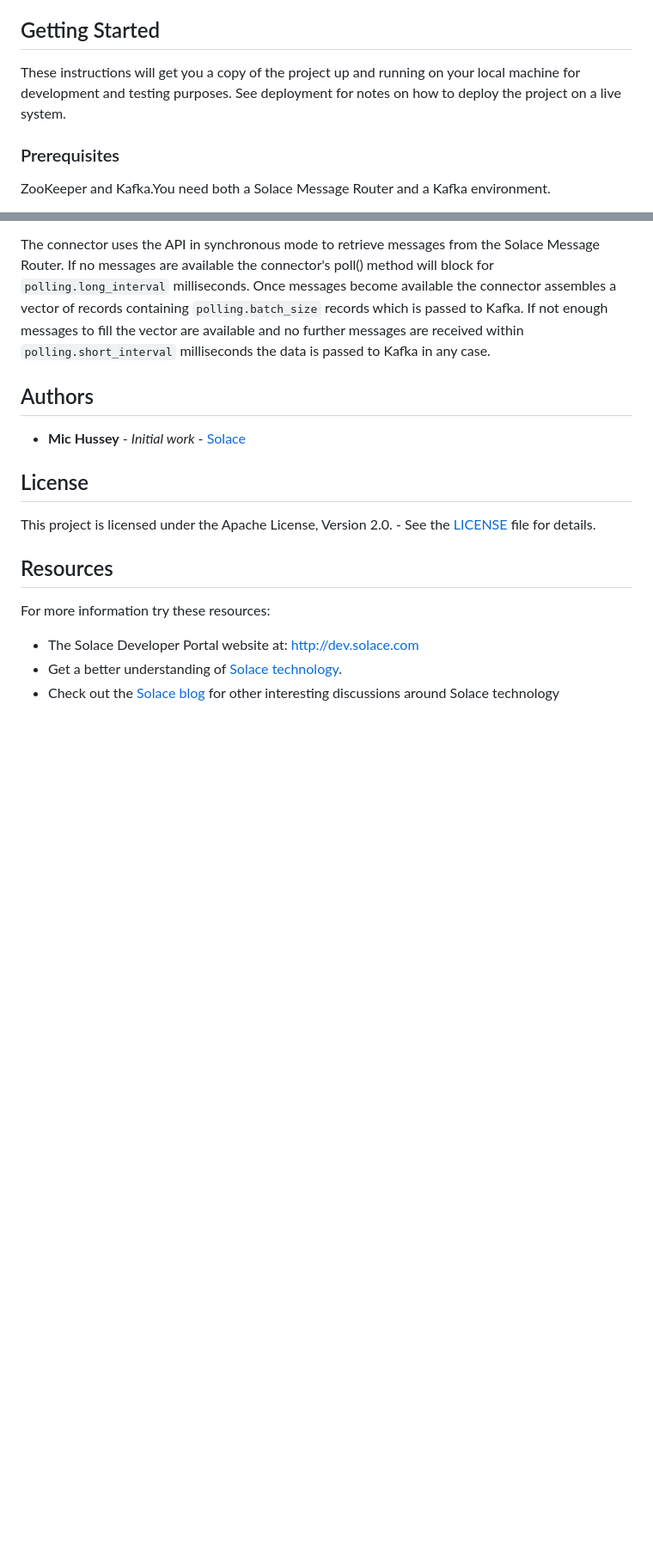
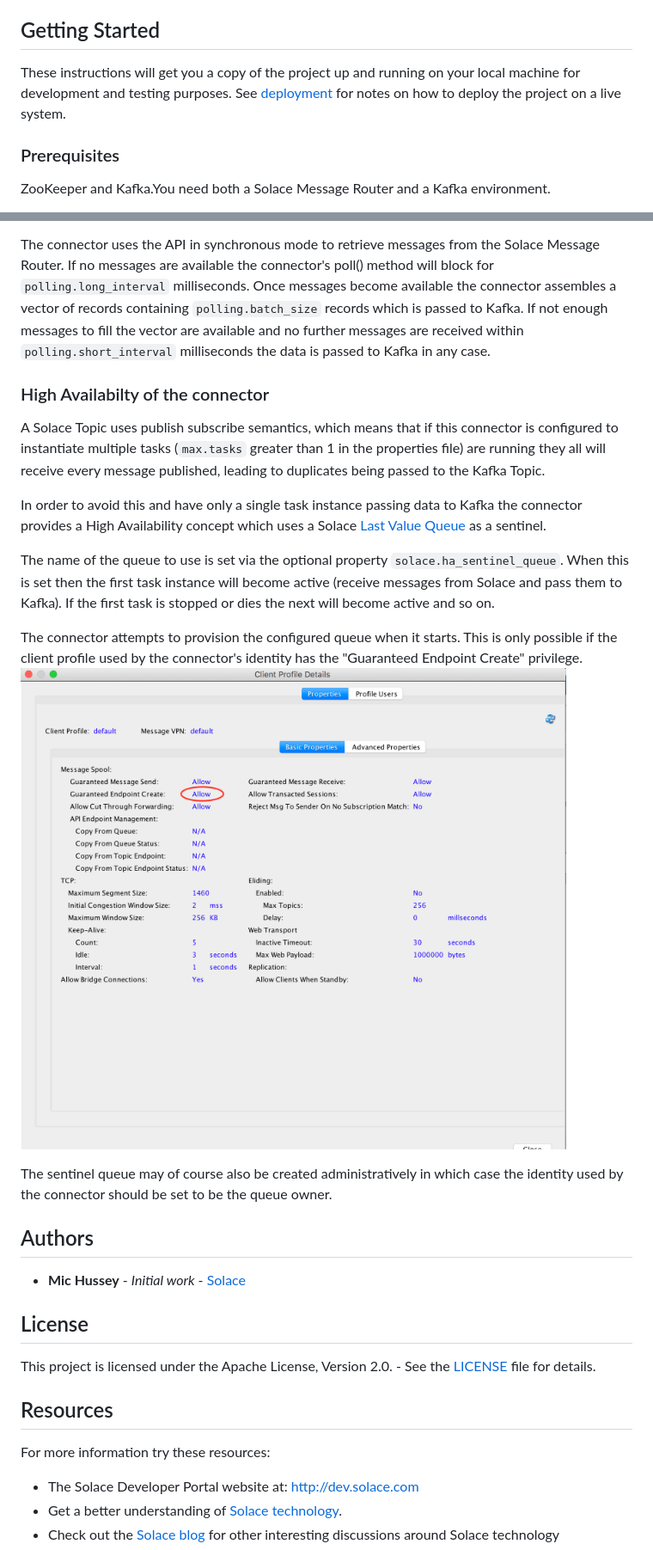
Before and after one commit to MichaelHussey/SolaceKafkaSourceConnector, a Markdown page: README.md, 2 parts joined by grey strips. Shown at 86% size. Drawn GitHub-style; pictures changed too: docs/images/GuaranteedEndpointCreate.png (added); blank space fills up the shorter version.

Commit message:
Added description of HA

````diff
--- a/README.md
+++ b/README.md
@@ -4,7 +4,7 @@ A Kafka Connect *source* which listens to messages on a Solace topic and forward
 
 ## Getting Started
 
-These instructions will get you a copy of the project up and running on your local machine for development and testing purposes. See deployment for notes on how to deploy the project on a live system.
+These instructions will get you a copy of the project up and running on your local machine for development and testing purposes. See [deployment](#deployment) for notes on how to deploy the project on a live system.
 
 ### Prerequisites
 
@@ -125,6 +125,19 @@ When a Task starts it connects to a Solace Message Router (Appliance, VMR or MAA
 
 The connector uses the API in synchronous mode to retrieve messages from the Solace Message Router. If no messages are available the connector's poll() method will block for `polling.long_interval` milliseconds. Once messages become available the connector assembles a vector of records containing `polling.batch_size` records which is passed to Kafka. If not enough messages to fill the vector are available and no further messages are received within `polling.short_interval` milliseconds the data is passed to Kafka in any case.
 
+### High Availabilty of the connector
+
+A Solace Topic uses publish subscribe semantics, which means that if this connector is configured to instantiate multiple tasks (```max.tasks``` greater than 1 in the properties file) are running they all will receive every message published, leading to duplicates being passed to the Kafka Topic.
+
+In order to avoid this and have only a single task instance passing data to Kafka the connector provides a High Availability concept which uses a Solace [Last Value Queue](https://docs.solace.com/Features/Endpoints.htm#LVQs) as a sentinel.
+
+The name of the queue to use is set via the optional property ```solace.ha_sentinel_queue```. When this is set then the first task instance will become active (receive messages from Solace and pass them to Kafka). If the first task is stopped or dies the next will become active and so on.
+
+The connector attempts to provision the configured queue when it starts. This is only possible if the client profile used by the connector's identity has the "Guaranteed Endpoint Create" privilege.
+![](docs/images/GuaranteedEndpointCreate.png)
+
+The sentinel queue may of course also be created administratively in which case the identity used by the connector should be set to be the queue owner.
+
 ## Authors
 
 * **Mic Hussey** - *Initial work* - [Solace](https://github.com/MichaelHussey)
````
Also changed, not shown: other parts of README.md (+1 -1 lines).
